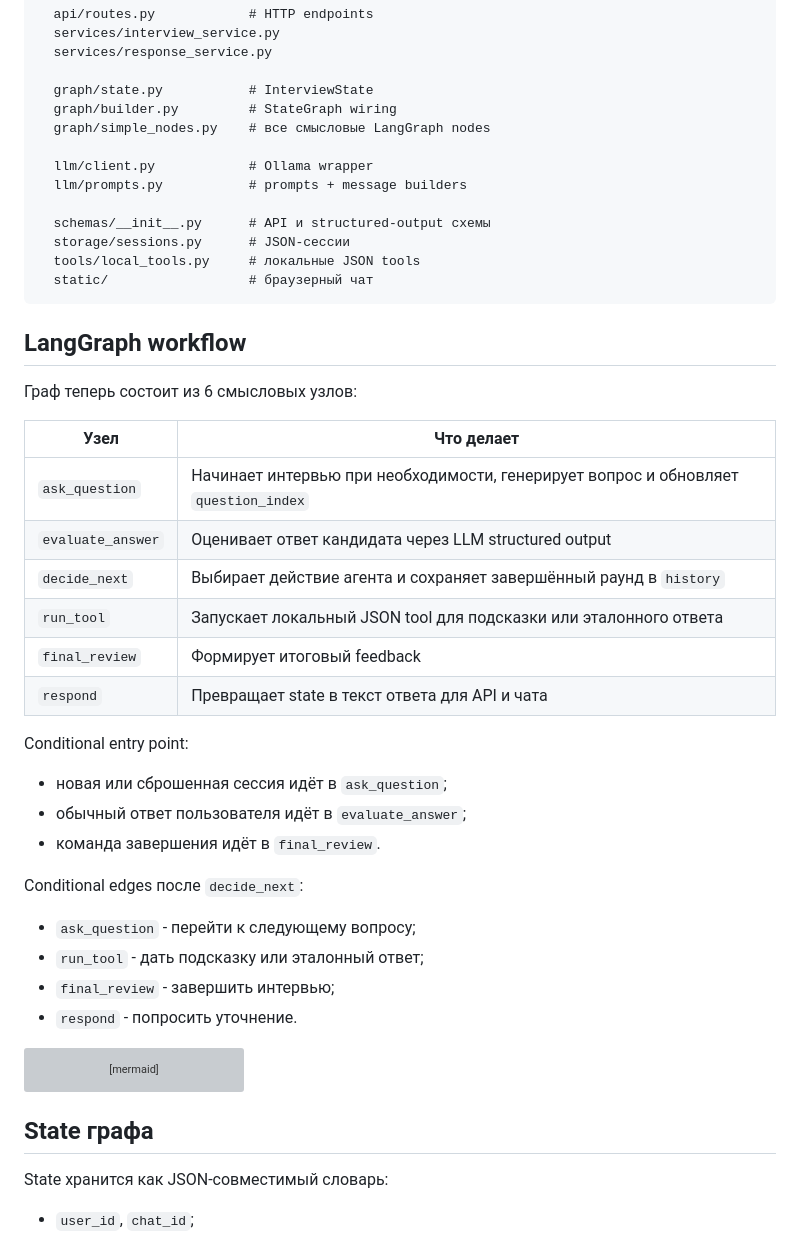
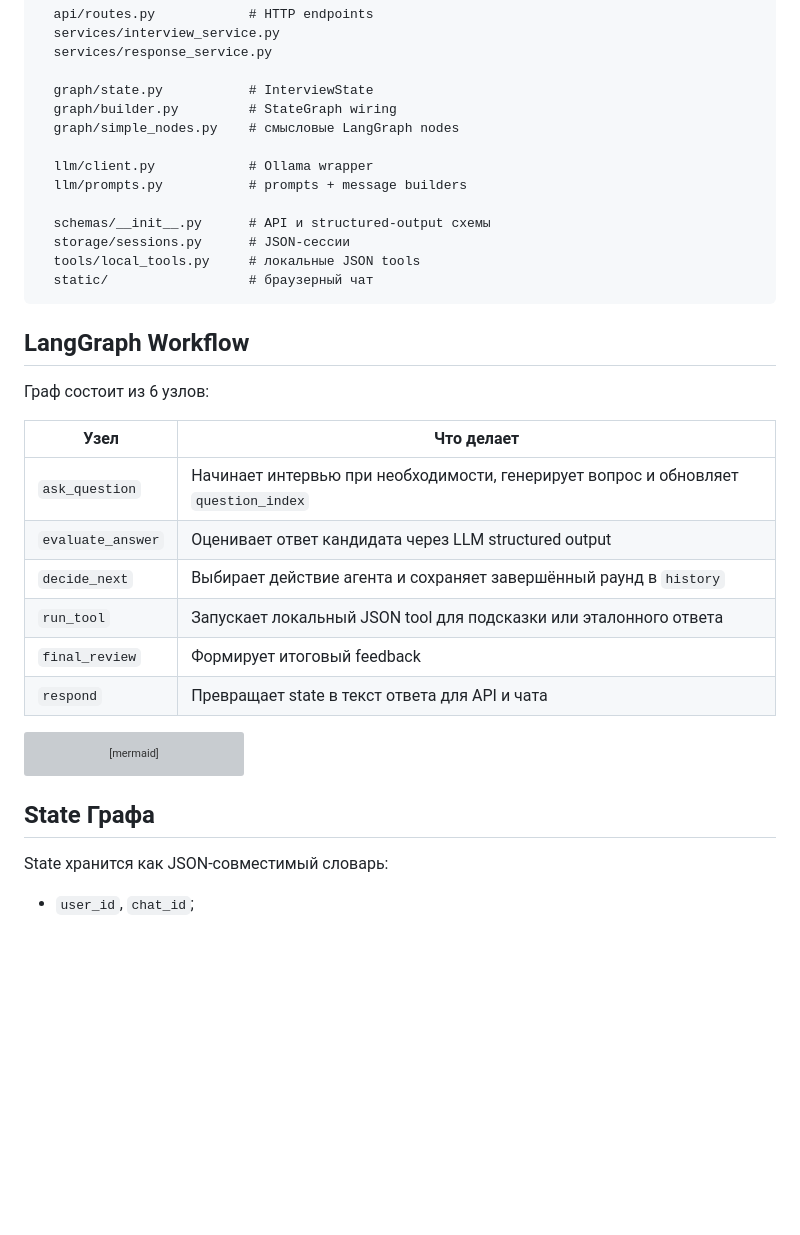
Before and after one commit to Geraltesus/staj, a Markdown page: README.md, the part around one of its changes. GitHub-like rendering; blank space fills up the shorter version; grey boxes are pictures that could not be loaded.

Commit message:
changed Mermaid-graph, and add readme

````diff
--- a/README.md
+++ b/README.md
@@ -30,7 +42,7 @@ app/
 
   graph/state.py           # InterviewState
   graph/builder.py         # StateGraph wiring
-  graph/simple_nodes.py    # все смысловые LangGraph nodes
+  graph/simple_nodes.py    # смысловые LangGraph nodes
 
   llm/client.py            # Ollama wrapper
   llm/prompts.py           # prompts + message builders
@@ -41,9 +53,9 @@ app/
   static/                  # браузерный чат
 ```
 
-## LangGraph workflow
+## LangGraph Workflow
 
-Граф теперь состоит из 6 смысловых узлов:
+Граф состоит из 6 узлов:
 
 | Узел | Что делает |
 |---|---|
@@ -53,19 +65,6 @@ app/
 | `run_tool` | Запускает локальный JSON tool для подсказки или эталонного ответа |
 | `final_review` | Формирует итоговый feedback |
 | `respond` | Превращает state в текст ответа для API и чата |
-
-Conditional entry point:
-
-- новая или сброшенная сессия идёт в `ask_question`;
-- обычный ответ пользователя идёт в `evaluate_answer`;
-- команда завершения идёт в `final_review`.
-
-Conditional edges после `decide_next`:
-
-- `ask_question` - перейти к следующему вопросу;
-- `run_tool` - дать подсказку или эталонный ответ;
-- `final_review` - завершить интервью;
-- `respond` - попросить уточнение.
 
 ```mermaid
 flowchart TD
@@ -89,7 +88,7 @@ flowchart TD
     respond --> End
 ```
 
-## State графа
+## State Графа
 
 State хранится как JSON-совместимый словарь:
 
````
Also changed, not shown: other parts of README.md (+15 -3 lines).
